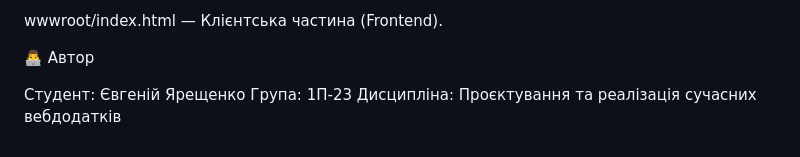
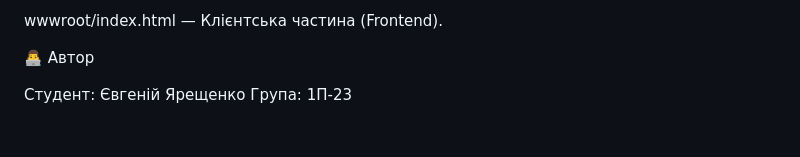
Before and after one commit to JecaDev-afk/RideSharingProject, a Markdown page: README.md, the part around the change. GitHub-like rendering.

```diff
--- a/README.md
+++ b/README.md
@@ -95,4 +95,3 @@ wwwroot/index.html — Клієнтська частина (Frontend).
 
 Студент: Євгеній Ярещенко
 Група: 1П-23
-Дисципліна: Проєктування та реалізація сучасних вебдодатків
```
